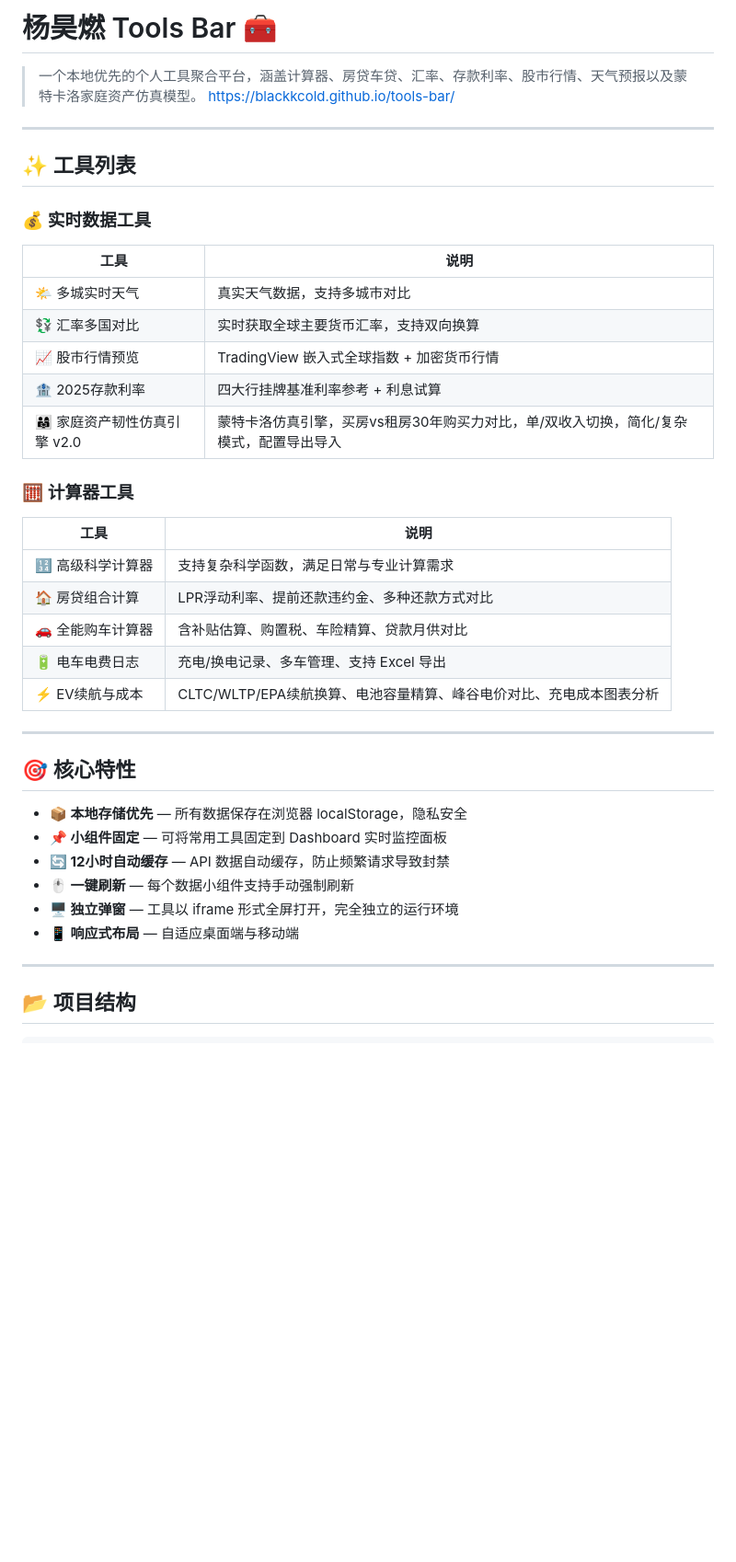
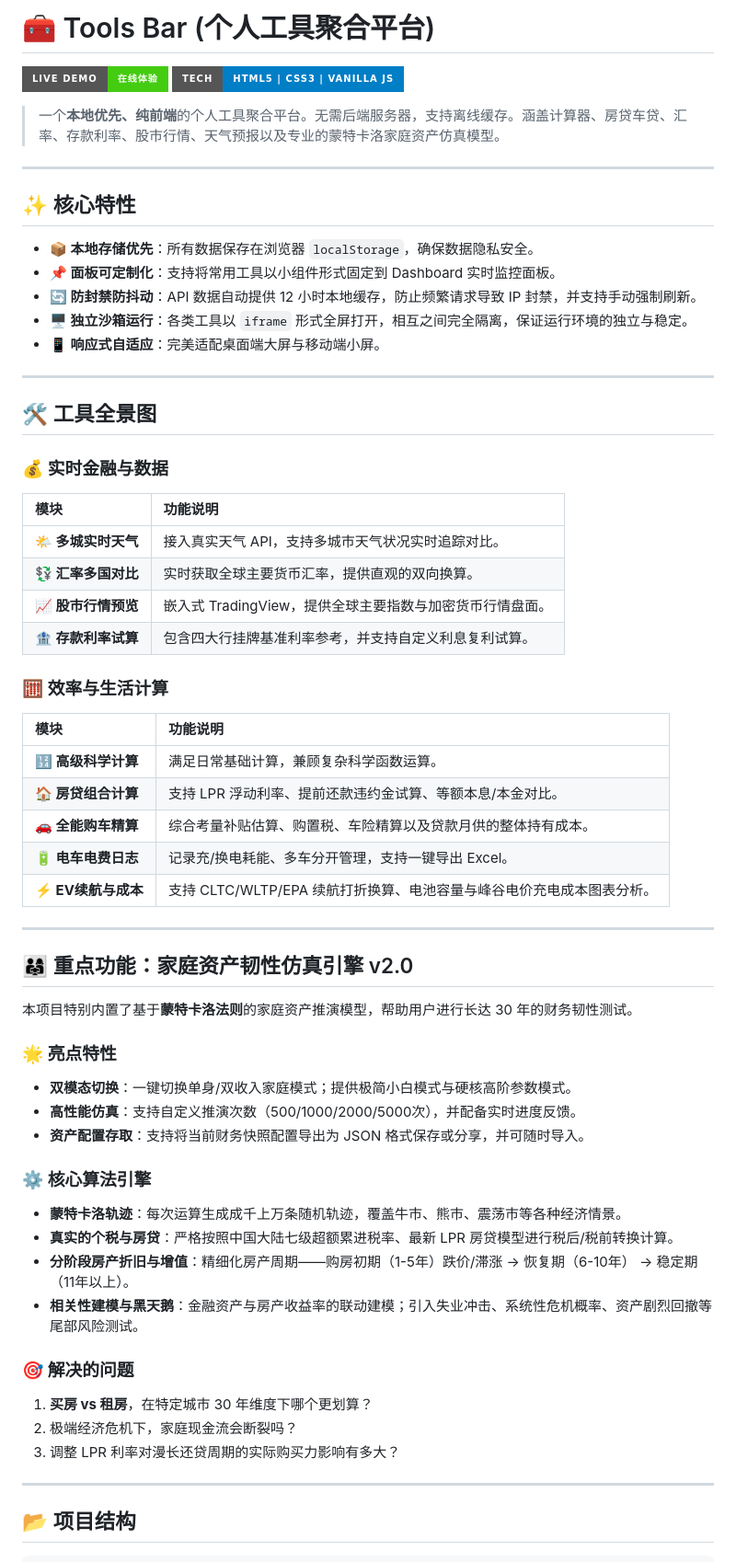
Before and after one commit to blackkcold/tools-bar, a Markdown page: README.md, the part around one of its changes. Shown at 92% size. Drawn GitHub-style; badges without logos; blank space fills up the shorter version.

```diff
--- a/README.md
+++ b/README.md
@@ -1,39 +1,62 @@
-# 杨昊燃 Tools Bar 🧰
+# 🧰 Tools Bar (个人工具聚合平台)
 
-> 一个本地优先的个人工具聚合平台，涵盖计算器、房贷车贷、汇率、存款利率、股市行情、天气预报以及蒙特卡洛家庭资产仿真模型。
-https://blackkcold.github.io/tools-bar/
----
+[![Demo](https://img.shields.io/badge/Live%20Demo-在线体验-success?style=for-the-badge&logo=githubpages)](https://blackkcold.github.io/tools-bar/)
+[![Tech Stack](https://img.shields.io/badge/Tech-HTML5%20%7C%20CSS3%20%7C%20Vanilla%20JS-blue?style=for-the-badge)]()
 
-## ✨ 工具列表
-
-### 💰 实时数据工具
-| 工具 | 说明 |
-|------|------|
-| 🌤️ 多城实时天气 | 真实天气数据，支持多城市对比 |
-| 💱 汇率多国对比 | 实时获取全球主要货币汇率，支持双向换算 |
-| 📈 股市行情预览 | TradingView 嵌入式全球指数 + 加密货币行情 |
-| 🏦 2025存款利率 | 四大行挂牌基准利率参考 + 利息试算 |
-| 👨‍👩‍👧 家庭资产韧性仿真引擎 v2.0 | 蒙特卡洛仿真引擎，买房vs租房30年购买力对比，单/双收入切换，简化/复杂模式，配置导出导入 |
-
-### 🧮 计算器工具
-| 工具 | 说明 |
-|------|------|
-| 🔢 高级科学计算器 | 支持复杂科学函数，满足日常与专业计算需求 |
-| 🏠 房贷组合计算 | LPR浮动利率、提前还款违约金、多种还款方式对比 |
-| 🚗 全能购车计算器 | 含补贴估算、购置税、车险精算、贷款月供对比 |
-| 🔋 电车电费日志 | 充电/换电记录、多车管理、支持 Excel 导出 |
-| ⚡ EV续航与成本 | CLTC/WLTP/EPA续航换算、电池容量精算、峰谷电价对比、充电成本图表分析 |
+> 一个**本地优先、纯前端**的个人工具聚合平台。无需后端服务器，支持离线缓存。涵盖计算器、房贷车贷、汇率、存款利率、股市行情、天气预报以及专业的蒙特卡洛家庭资产仿真模型。
 
 ---
 
-## 🎯 核心特性
+## ✨ 核心特性
 
-- **📦 本地存储优先** — 所有数据保存在浏览器 localStorage，隐私安全
-- **📌 小组件固定** — 可将常用工具固定到 Dashboard 实时监控面板
-- **🔄 12小时自动缓存** — API 数据自动缓存，防止频繁请求导致封禁
-- **🖱️ 一键刷新** — 每个数据小组件支持手动强制刷新
-- **🖥️ 独立弹窗** — 工具以 iframe 形式全屏打开，完全独立的运行环境
-- **📱 响应式布局** — 自适应桌面端与移动端
+- **📦 本地存储优先**：所有数据保存在浏览器 `localStorage`，确保数据隐私安全。
+- **📌 面板可定制化**：支持将常用工具以小组件形式固定到 Dashboard 实时监控面板。
+- **🔄 防封禁防抖动**：API 数据自动提供 12 小时本地缓存，防止频繁请求导致 IP 封禁，并支持手动强制刷新。
+- **🖥️ 独立沙箱运行**：各类工具以 `iframe` 形式全屏打开，相互之间完全隔离，保证运行环境的独立与稳定。
+- **📱 响应式自适应**：完美适配桌面端大屏与移动端小屏。
+
+---
+
+## 🛠️ 工具全景图
+
+### 💰 实时金融与数据
+| 模块 | 功能说明 |
+|:---|:---|
+| **🌤️ 多城实时天气** | 接入真实天气 API，支持多城市天气状况实时追踪对比。 |
+| **💱 汇率多国对比** | 实时获取全球主要货币汇率，提供直观的双向换算。 |
+| **📈 股市行情预览** | 嵌入式 TradingView，提供全球主要指数与加密货币行情盘面。 |
+| **🏦 存款利率试算** | 包含四大行挂牌基准利率参考，并支持自定义利息复利试算。 |
+
+### 🧮 效率与生活计算
+| 模块 | 功能说明 |
+|:---|:---|
+| **🔢 高级科学计算** | 满足日常基础计算，兼顾复杂科学函数运算。 |
+| **🏠 房贷组合计算** | 支持 LPR 浮动利率、提前还款违约金试算、等额本息/本金对比。 |
+| **🚗 全能购车精算** | 综合考量补贴估算、购置税、车险精算以及贷款月供的整体持有成本。 |
+| **🔋 电车电费日志** | 记录充/换电耗能、多车分开管理，支持一键导出 Excel。 |
+| **⚡ EV续航与成本** | 支持 CLTC/WLTP/EPA 续航打折换算、电池容量与峰谷电价充电成本图表分析。 |
+
+---
+
+## 👨‍👩‍👧 重点功能：家庭资产韧性仿真引擎 v2.0
+
+本项目特别内置了基于**蒙特卡洛法则**的家庭资产推演模型，帮助用户进行长达 30 年的财务韧性测试。
+
+### 🌟 亮点特性
+- **双模态切换**：一键切换单身/双收入家庭模式；提供极简小白模式与硬核高阶参数模式。
+- **高性能仿真**：支持自定义推演次数（500/1000/2000/5000次），并配备实时进度反馈。
+- **资产配置存取**：支持将当前财务快照配置导出为 JSON 格式保存或分享，并可随时导入。
+
+### ⚙️ 核心算法引擎
+- **蒙特卡洛轨迹**：每次运算生成成千上万条随机轨迹，覆盖牛市、熊市、震荡市等各种经济情景。
+- **真实的个税与房贷**：严格按照中国大陆七级超额累进税率、最新 LPR 房贷模型进行税后/税前转换计算。
+- **分阶段房产折旧与增值**：精细化房产周期——购房初期（1-5年）跌价/滞涨 → 恢复期（6-10年） → 稳定期（11年以上）。
+- **相关性建模与黑天鹅**：金融资产与房产收益率的联动建模；引入失业冲击、系统性危机概率、资产剧烈回撤等尾部风险测试。
+
+### 🎯 解决的问题
+1. **买房 vs 租房**，在特定城市 30 年维度下哪个更划算？
+2. 极端经济危机下，家庭现金流会断裂吗？
+3. 调整 LPR 利率对漫长还贷周期的实际购买力影响有多大？
 
 ---
 
```
Also changed, not shown: other parts of README.md (+30 -45 lines).
